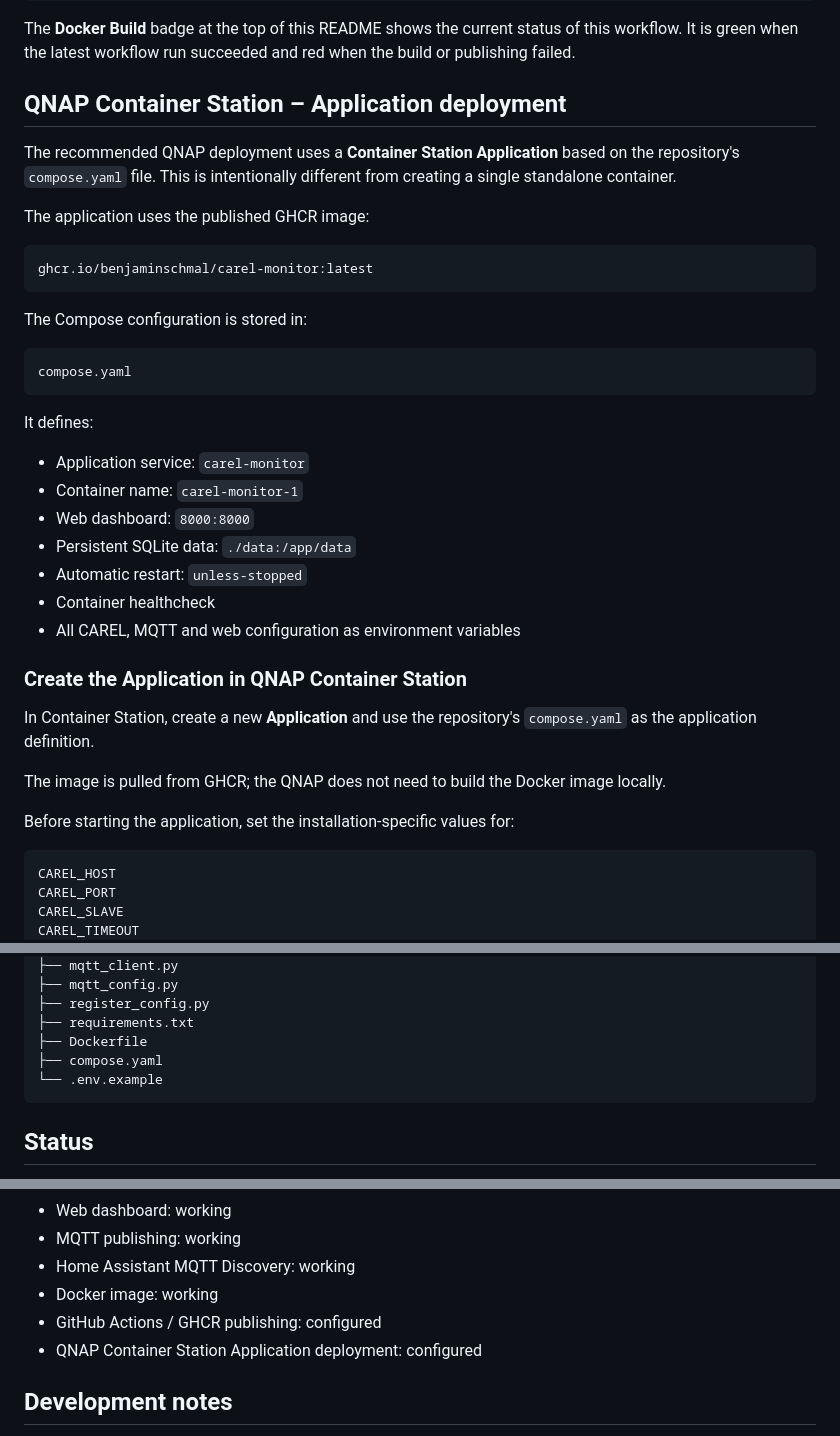
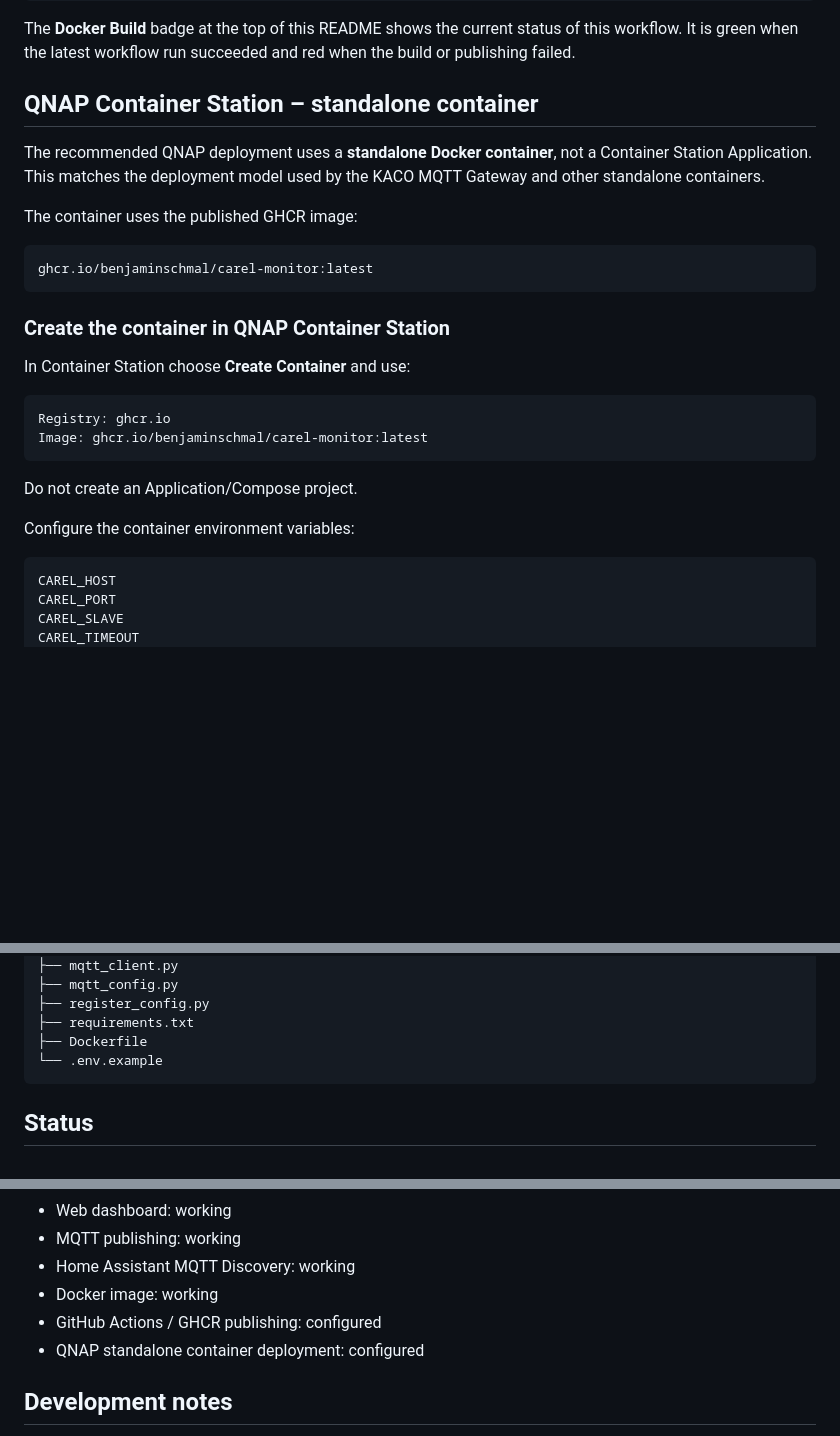
Before and after one commit to benjaminschmal/Carel-monitor, a Markdown page: README.md, 3 parts joined by grey strips. GitHub-like rendering; blank space fills up the shorter version.

Commit message:
Switch QNAP deployment from Application to standalone container

````diff
--- a/README.md
+++ b/README.md
@@ -189,39 +189,28 @@ The workflow is located at:
 
 The **Docker Build** badge at the top of this README shows the current status of this workflow. It is green when the latest workflow run succeeded and red when the build or publishing failed.
 
-## QNAP Container Station – Application deployment
+## QNAP Container Station – standalone container
 
-The recommended QNAP deployment uses a **Container Station Application** based on the repository's `compose.yaml` file. This is intentionally different from creating a single standalone container.
+The recommended QNAP deployment uses a **standalone Docker container**, not a Container Station Application. This matches the deployment model used by the KACO MQTT Gateway and other standalone containers.
 
-The application uses the published GHCR image:
+The container uses the published GHCR image:
 
 ```text
 ghcr.io/benjaminschmal/carel-monitor:latest
 ```
 
-The Compose configuration is stored in:
+### Create the container in QNAP Container Station
+
+In Container Station choose **Create Container** and use:
 
 ```text
-compose.yaml
+Registry: ghcr.io
+Image: ghcr.io/benjaminschmal/carel-monitor:latest
 ```
 
-It defines:
+Do not create an Application/Compose project.
 
-- Application service: `carel-monitor`
-- Container name: `carel-monitor-1`
-- Web dashboard: `8000:8000`
-- Persistent SQLite data: `./data:/app/data`
-- Automatic restart: `unless-stopped`
-- Container healthcheck
-- All CAREL, MQTT and web configuration as environment variables
-
-### Create the Application in QNAP Container Station
-
-In Container Station, create a new **Application** and use the repository's `compose.yaml` as the application definition.
-
-The image is pulled from GHCR; the QNAP does not need to build the Docker image locally.
-
-Before starting the application, set the installation-specific values for:
+Configure the container environment variables:
 
 ```text
 CAREL_HOST
@@ -294,7 +301,6 @@ Carel-monitor/
 ├── register_config.py
 ├── requirements.txt
 ├── Dockerfile
-├── compose.yaml
 └── .env.example
 ```
 
@@ -310,7 +316,7 @@ Current implementation status:
 - Home Assistant MQTT Discovery: working
 - Docker image: working
 - GitHub Actions / GHCR publishing: configured
-- QNAP Container Station Application deployment: configured
+- QNAP standalone container deployment: configured
 
 ## Development notes
 
````
Also changed, not shown: other parts of README.md (+23 -5 lines).
